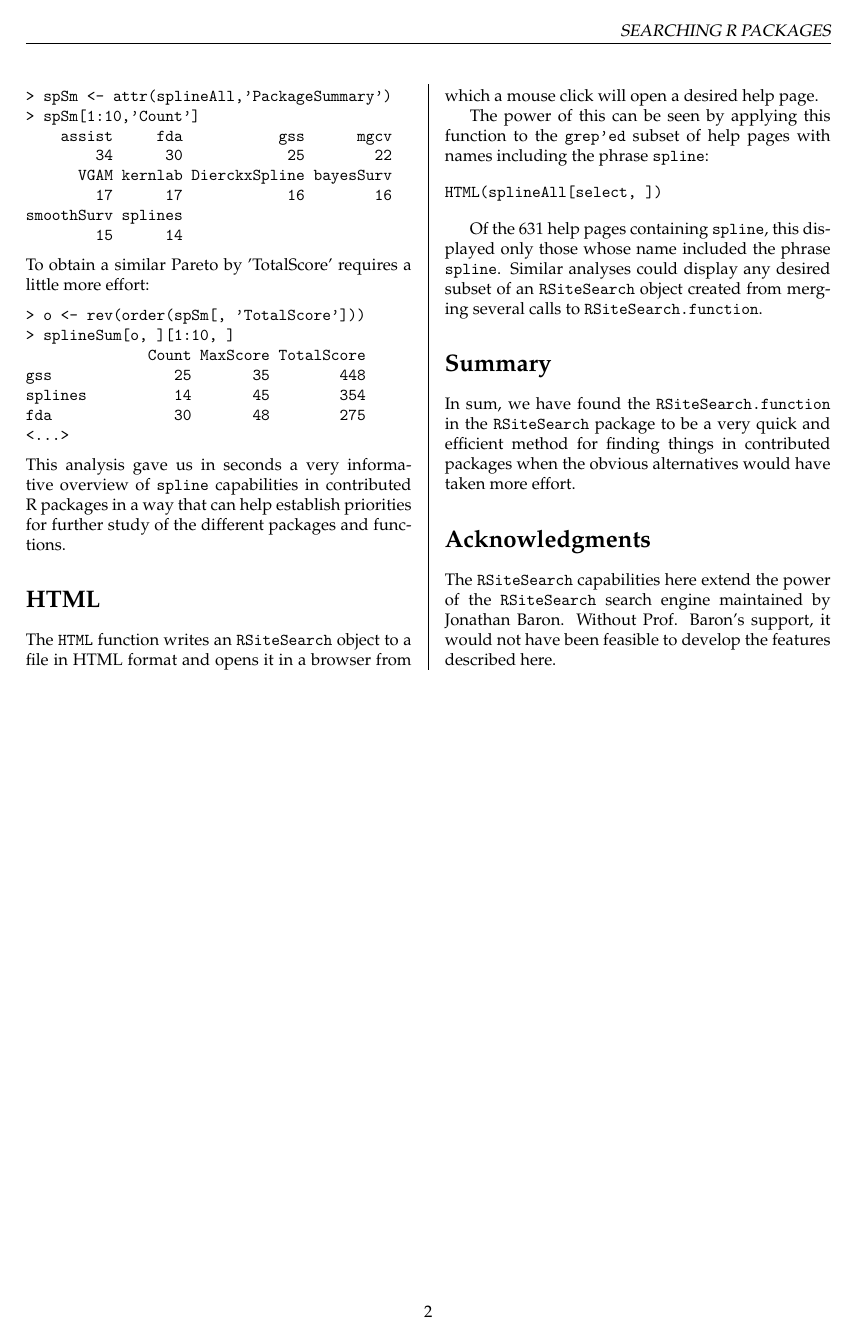
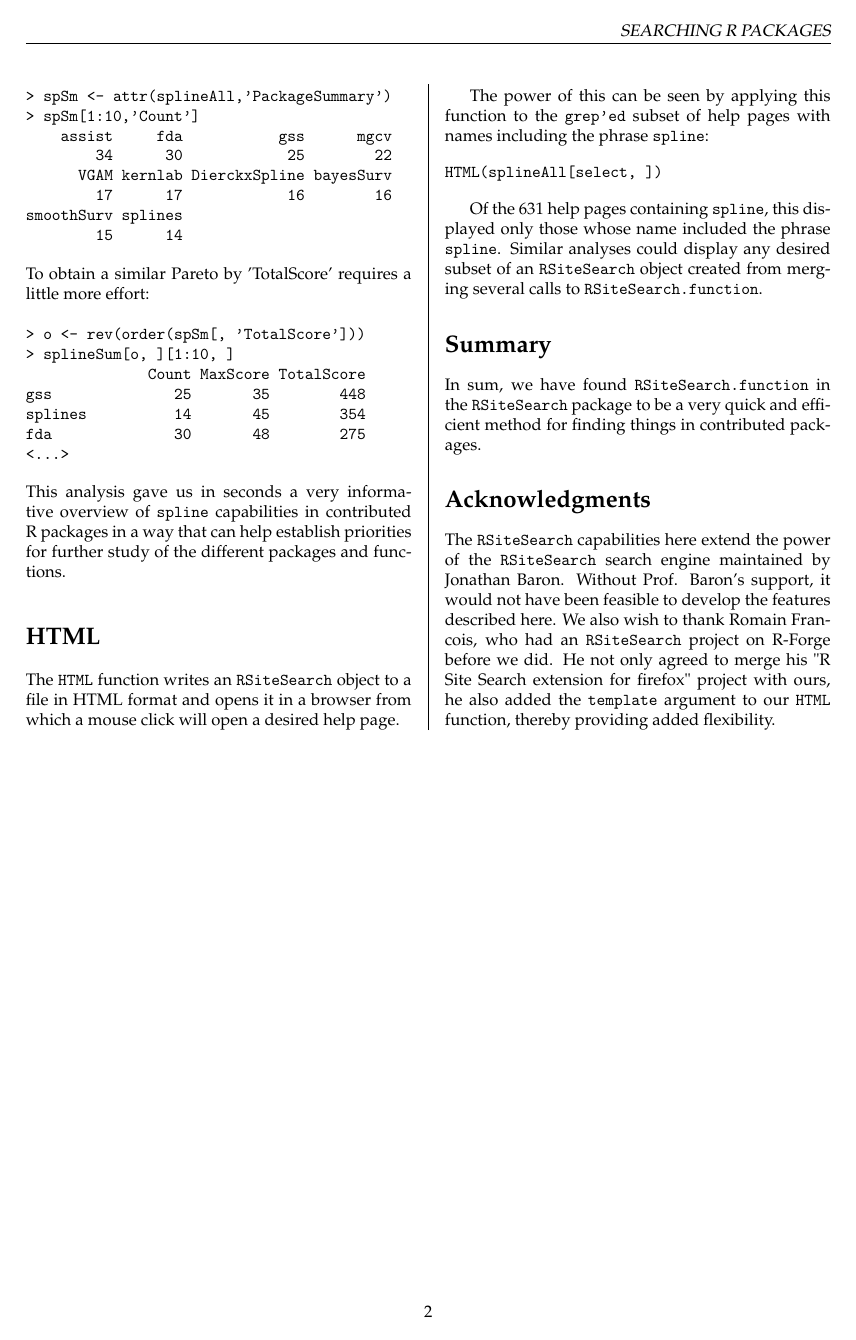
Before and after one commit to rforge/rsitesearch, a LaTeX thesis (pkg/inst/doc/RSiteSearch.tex, which reads pkg/inst/doc/RSiteSearch_body.tex): page 2 of 2. Compiled offline with pdfLaTeX.

Commit message:
update RSiteSearch.pdf
git-svn-id: svn://svn.r-forge.r-project.org/svnroot/rsitesearch@28 edb9625f-4e0d-4859-8d74-9fd3b1da38cb

```diff
--- a/pkg/inst/doc/RSiteSearch_body.tex
+++ b/pkg/inst/doc/RSiteSearch_body.tex
@@ -136,7 +139,7 @@ fda              30       48        275
 <...>
 \end{verbatim}
 This analysis gave us in seconds a very informative overview of {\tt
-spline} capabilities in contributed R packages in a way that can help
+spline} capabilities in contributed \R{} packages in a way that can help
 establish priorities for further study of the different packages and
 functions.
 
@@ -159,13 +162,17 @@ could display any desired subset of an {\tt RSiteSearch} object
 created from merging several calls to {\tt RSiteSearch.function}.
 
 \section*{Summary}
-In sum, we have found the {\tt RSiteSearch.function} in the {\tt
+In sum, we have found {\tt RSiteSearch.function} in the {\tt
 RSiteSearch} package to be a very quick and efficient method for
-finding things in contributed packages when the obvious alternatives
-would have taken more effort.
+finding things in contributed packages.
 
 \section*{Acknowledgments}
 The {\tt RSiteSearch} capabilities here extend the power of the
 {\tt RSiteSearch} search engine maintained by Jonathan Baron.
 Without Prof. Baron's support, it would not have been feasible
-to develop the features described here.
+to develop the features described here.  We also wish to thank
+Romain Francois, who had an {\tt RSiteSearch} project on R-Forge
+before we did.  He not only agreed to merge his "R Site Search
+extension for firefox" project with ours, he also added the
+{\tt template} argument to our {\tt HTML} function, thereby
+providing added flexibility.
```
Also changed, not shown: pkg/inst/doc/RSiteSearch.pdf, pkg/inst/doc/RSiteSearch_body.tex (11 more changed lines).
